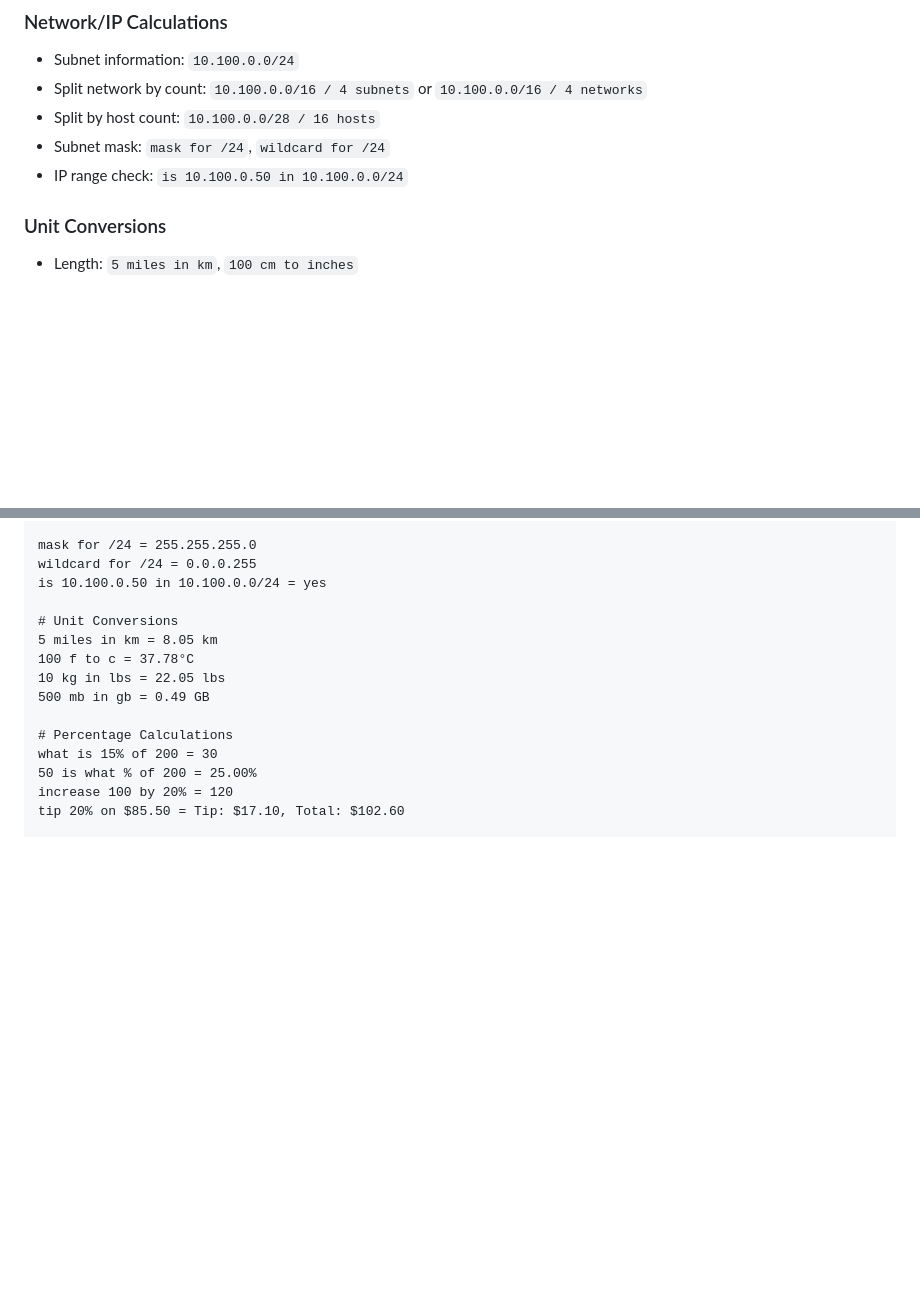
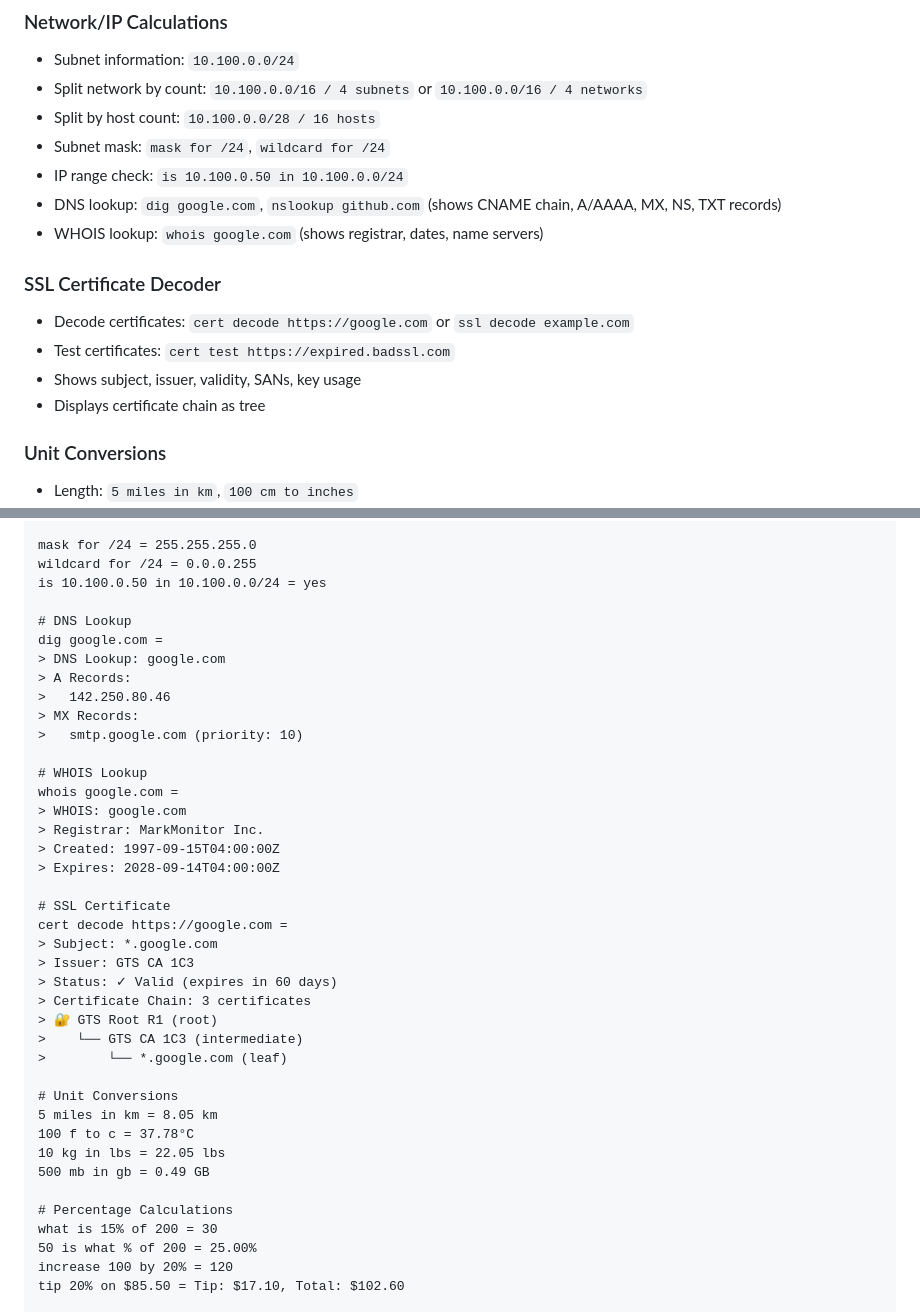
Before and after one commit to vpoluyaktov/smartcalc, a Markdown page: README.md, 2 parts joined by grey strips. Drawn GitHub-style; blank space fills up the shorter version.

Commit message:
Update README with DNS, WHOIS, and SSL certificate features
Added documentation for:
- DNS lookup (dig, nslookup, dns, lookup, resolve)
- WHOIS domain registration lookup
- SSL certificate decoder with chain display

```diff
--- a/README.md
+++ b/README.md
@@ -36,6 +36,14 @@ A powerful, multi-purpose calculator application with support for mathematical e
 - Split by host count: `10.100.0.0/28 / 16 hosts`
 - Subnet mask: `mask for /24`, `wildcard for /24`
 - IP range check: `is 10.100.0.50 in 10.100.0.0/24`
+- DNS lookup: `dig google.com`, `nslookup github.com` (shows CNAME chain, A/AAAA, MX, NS, TXT records)
+- WHOIS lookup: `whois google.com` (shows registrar, dates, name servers)
+
+### SSL Certificate Decoder
+- Decode certificates: `cert decode https://google.com` or `ssl decode example.com`
+- Test certificates: `cert test https://expired.badssl.com`
+- Shows subject, issuer, validity, SANs, key usage
+- Displays certificate chain as tree
 
 ### Unit Conversions
 - Length: `5 miles in km`, `100 cm to inches`
@@ -154,6 +162,31 @@ today() + 30 days = 2026-01-17
 mask for /24 = 255.255.255.0
 wildcard for /24 = 0.0.0.255
 is 10.100.0.50 in 10.100.0.0/24 = yes
+
+# DNS Lookup
+dig google.com =
+> DNS Lookup: google.com
+> A Records:
+>   142.250.80.46
+> MX Records:
+>   smtp.google.com (priority: 10)
+
+# WHOIS Lookup
+whois google.com =
+> WHOIS: google.com
+> Registrar: MarkMonitor Inc.
+> Created: 1997-09-15T04:00:00Z
+> Expires: 2028-09-14T04:00:00Z
+
+# SSL Certificate
+cert decode https://google.com =
+> Subject: *.google.com
+> Issuer: GTS CA 1C3
+> Status: ✓ Valid (expires in 60 days)
+> Certificate Chain: 3 certificates
+> 🔐 GTS Root R1 (root)
+>    └── GTS CA 1C3 (intermediate)
+>        └── *.google.com (leaf)
 
 # Unit Conversions
 5 miles in km = 8.05 km
```
